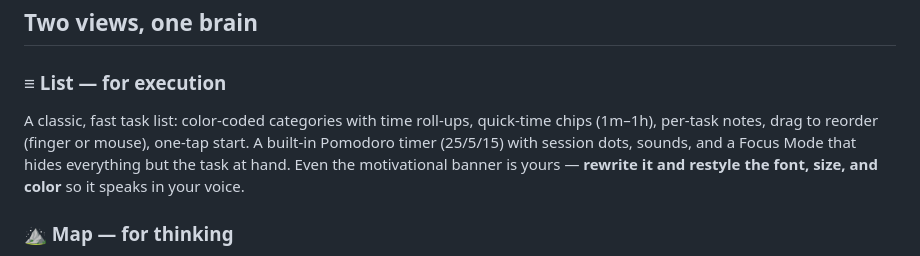
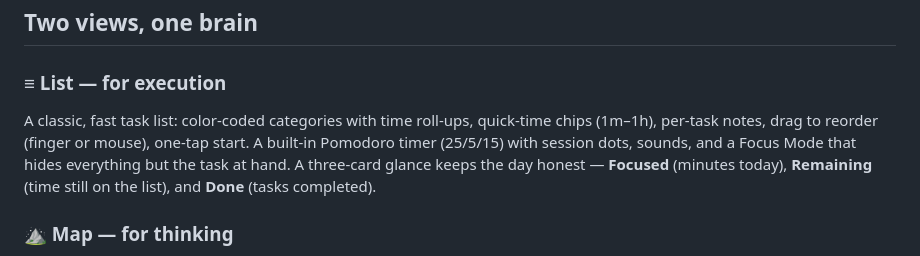
Before and after one commit to uiyonkimapac/focus-timer, a Markdown page: README.md, the part around the change. GitHub-like rendering.

Commit message:
docs: README reflects 3-card stats glance, drop removed banner
Co-Authored-By: Claude Opus 4.8 (1M context) <noreply@anthropic.com>

```diff
--- a/README.md
+++ b/README.md
@@ -21,7 +21,7 @@ Most productivity apps are built for brains that already remember things. Focus
 ## Two views, one brain
 
 ### ≡ List — for execution
-A classic, fast task list: color-coded categories with time roll-ups, quick-time chips (1m–1h), per-task notes, drag to reorder (finger or mouse), one-tap start. A built-in Pomodoro timer (25/5/15) with session dots, sounds, and a Focus Mode that hides everything but the task at hand. Even the motivational banner is yours — **rewrite it and restyle the font, size, and color** so it speaks in your voice.
+A classic, fast task list: color-coded categories with time roll-ups, quick-time chips (1m–1h), per-task notes, drag to reorder (finger or mouse), one-tap start. A built-in Pomodoro timer (25/5/15) with session dots, sounds, and a Focus Mode that hides everything but the task at hand. A three-card glance keeps the day honest — **Focused** (minutes today), **Remaining** (time still on the list), and **Done** (tasks completed).
 
 ### ⛰ Map — for thinking
 The **Mountain Board**: every task is an etched line-art peak. Size = time. Left-to-right = duration along an hour ruler. Up = priority. Categories are mountain *ranges* with serif territory names, like an old cartographer drew your day. The map **fills your whole screen, edge to edge** — no wasted margins — and re-fits when you resize or rotate.
```
